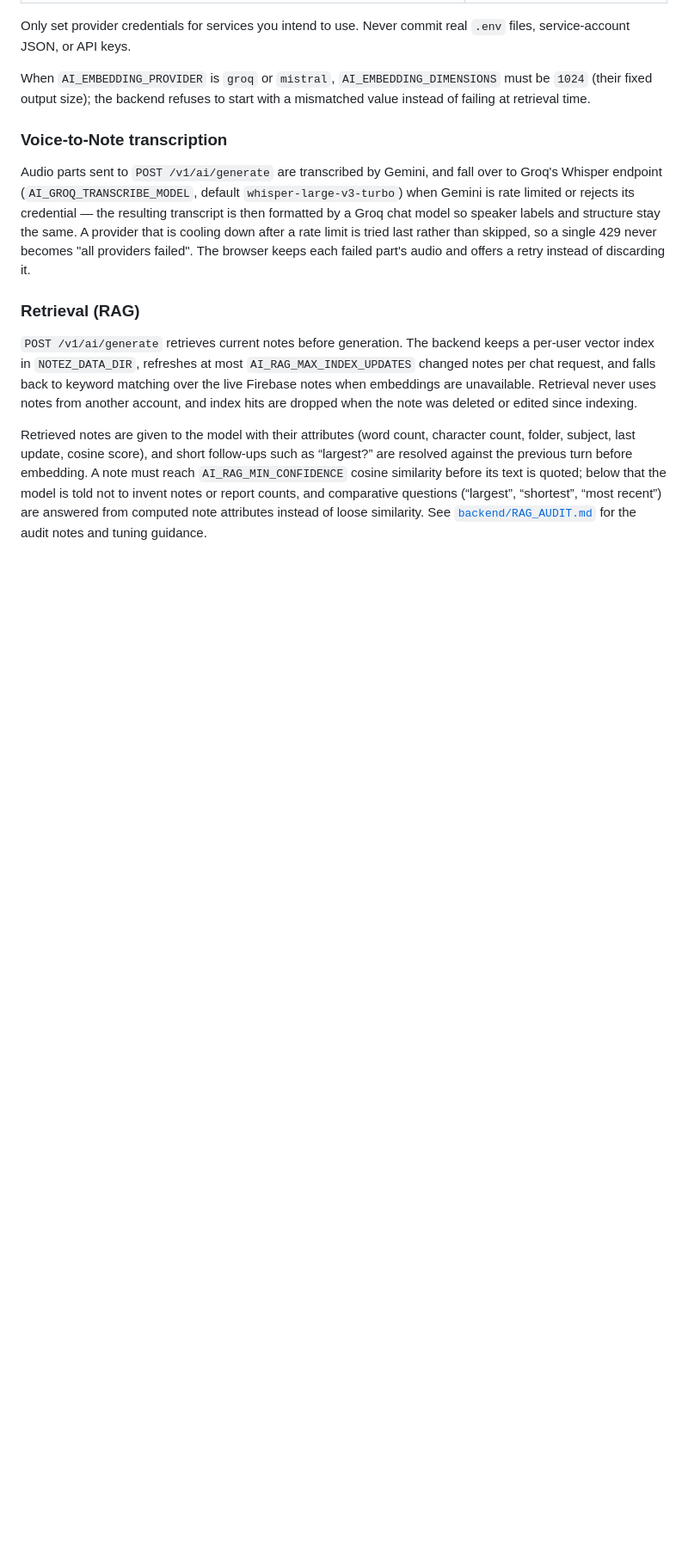
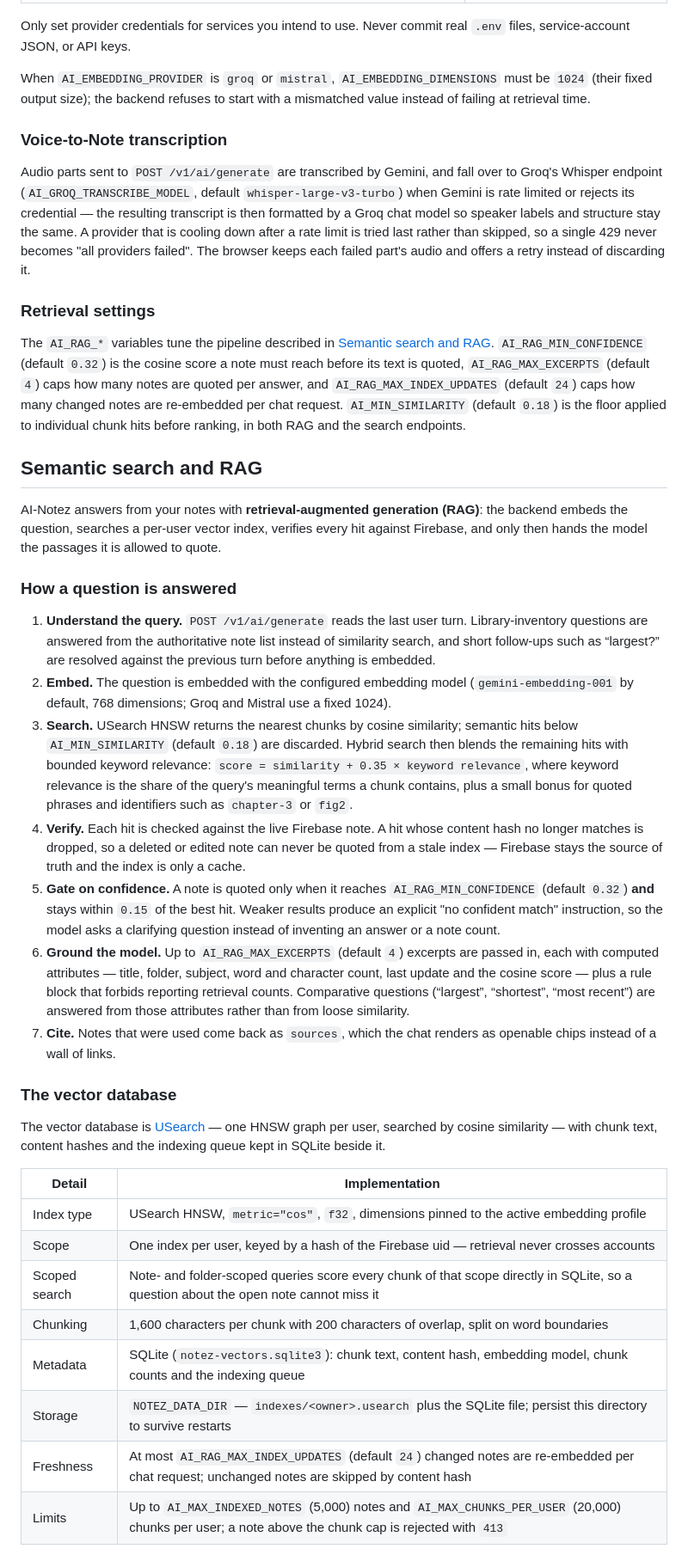
Before and after one commit to ShanMade/Ai-Notez, a Markdown page: README.md, the part around one of its changes. Shown at 86% size. Rendered like a GitHub page; blank space fills up the shorter version.

Commit message:
Document the RAG pipeline, vector database and semantic search
The README mentioned semantic search in one bullet but never explained
what runs the retrieval or how an answer is grounded.

- intro and feature list now name RAG, the per-user vector index and the
  confidence gate
- architecture diagram shows the embed/search/metadata path explicitly
- new "Semantic search and RAG" section: the seven-step answer pipeline
  (understand, embed, search, verify, gate, ground, cite), the USearch HNSW
  store (cosine, chunking, SQLite metadata, freshness, limits), the index
  and search endpoints, and the keyword fallback
- environment-variable deep dive replaced with a short "Retrieval settings"
  pointer so the detail lives in one place
- repository layout lists RAG_AUDIT.md

Co-authored-by: arena-agent <297053741+arena-agent@users.noreply.github.com>

```diff
--- a/README.md
+++ b/README.md
@@ -150,16 +152,59 @@ and structure stay the same. A provider that is cooling down after a rate limit
 skipped, so a single 429 never becomes "all providers failed". The browser keeps each failed part's audio
 and offers a retry instead of discarding it.
 
-### Retrieval (RAG)
+### Retrieval settings
 
-`POST /v1/ai/generate` retrieves current notes before generation. The backend keeps a per-user vector index
-in `NOTEZ_DATA_DIR`, refreshes at most `AI_RAG_MAX_INDEX_UPDATES` changed notes per chat request, and falls
-back to keyword matching over the live Firebase notes when embeddings are unavailable. Retrieval never uses
-notes from another account, and index hits are dropped when the note was deleted or edited since indexing.
+The `AI_RAG_*` variables tune the pipeline described in
+[Semantic search and RAG](#semantic-search-and-rag). `AI_RAG_MIN_CONFIDENCE` (default `0.32`) is the cosine
+score a note must reach before its text is quoted, `AI_RAG_MAX_EXCERPTS` (default `4`) caps how many notes
+are quoted per answer, and `AI_RAG_MAX_INDEX_UPDATES` (default `24`) caps how many changed notes are
+re-embedded per chat request. `AI_MIN_SIMILARITY` (default `0.18`) is the floor applied to individual
+chunk hits before ranking, in both RAG and the search endpoints.
 
-Retrieved notes are given to the model with their attributes (word count, character count, folder, subject,
-last update, cosine score), and short follow-ups such as “largest?” are resolved against the previous turn
-before embedding. A note must reach `AI_RAG_MIN_CONFIDENCE` cosine similarity before its text is quoted; below
-that the model is told not to invent notes or report counts, and comparative questions (“largest”, “shortest”,
-“most recent”) are answered from computed note attributes instead of loose similarity. See
-[`backend/RAG_AUDIT.md`](backend/RAG_AUDIT.md) for the audit notes and tuning guidance.
+## Semantic search and RAG
+
+AI-Notez answers from your notes with **retrieval-augmented generation (RAG)**: the backend embeds the
+question, searches a per-user vector index, verifies every hit against Firebase, and only then hands the
+model the passages it is allowed to quote.
+
+### How a question is answered
+
+1. **Understand the query.** `POST /v1/ai/generate` reads the last user turn. Library-inventory questions
+   are answered from the authoritative note list instead of similarity search, and short follow-ups such as
+   “largest?” are resolved against the previous turn before anything is embedded.
+2. **Embed.** The question is embedded with the configured embedding model (`gemini-embedding-001` by
+   default, 768 dimensions; Groq and Mistral use a fixed 1024).
+3. **Search.** USearch HNSW returns the nearest chunks by cosine similarity; semantic hits below
+   `AI_MIN_SIMILARITY` (default `0.18`) are discarded. Hybrid search then blends the remaining hits
+   with bounded keyword relevance: `score = similarity + 0.35 × keyword relevance`, where keyword relevance
+   is the share of the query's meaningful terms a chunk contains, plus a small bonus for quoted phrases and
+   identifiers such as `chapter-3` or `fig2`.
+4. **Verify.** Each hit is checked against the live Firebase note. A hit whose content hash no longer matches
+   is dropped, so a deleted or edited note can never be quoted from a stale index — Firebase stays the source
+   of truth and the index is only a cache.
+5. **Gate on confidence.** A note is quoted only when it reaches `AI_RAG_MIN_CONFIDENCE` (default `0.32`)
+   **and** stays within `0.15` of the best hit. Weaker results produce an explicit "no confident match"
+   instruction, so the model asks a clarifying question instead of inventing an answer or a note count.
+6. **Ground the model.** Up to `AI_RAG_MAX_EXCERPTS` (default `4`) excerpts are passed in, each with computed
+   attributes — title, folder, subject, word and character count, last update and the cosine score — plus a
+   rule block that forbids reporting retrieval counts. Comparative questions (“largest”, “shortest”, “most
+   recent”) are answered from those attributes rather than from loose similarity.
+7. **Cite.** Notes that were used come back as `sources`, which the chat renders as openable chips instead of
+   a wall of links.
+
+### The vector database
+
+The vector database is [USearch](https://github.com/unum-cloud/usearch) — one HNSW graph per user, searched
+by cosine similarity — with chunk text, content hashes and the indexing queue kept in SQLite beside it.
+
+| Detail | Implementation |
+|---|---|
+| Index type | USearch HNSW, `metric="cos"`, `f32`, dimensions pinned to the active embedding profile |
+| Scope | One index per user, keyed by a hash of the Firebase uid — retrieval never crosses accounts |
+| Scoped search | Note- and folder-scoped queries score every chunk of that scope directly in SQLite, so a question about the open note cannot miss it |
+| Chunking | 1,600 characters per chunk with 200 characters of overlap, split on word boundaries |
+| Metadata | SQLite (`notez-vectors.sqlite3`): chunk text, content hash, embedding model, chunk counts and the indexing queue |
+| Storage | `NOTEZ_DATA_DIR` — `indexes/<owner>.usearch` plus the SQLite file; persist this directory to survive restarts |
+| Freshness | At most `AI_RAG_MAX_INDEX_UPDATES` (default `24`) changed notes are re-embedded per chat request; unchanged notes are skipped by content hash |
+| Limits | Up to `AI_MAX_INDEXED_NOTES` (5,000) notes and `AI_MAX_CHUNKS_PER_USER` (20,000) chunks per user; a note above the chunk cap is rejected with `413` |
+
```
Also changed, not shown: other parts of README.md (+36 -6 lines).
